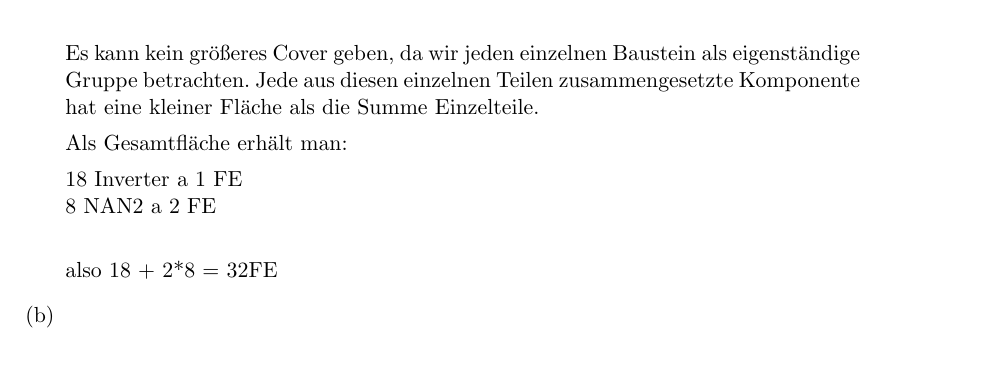
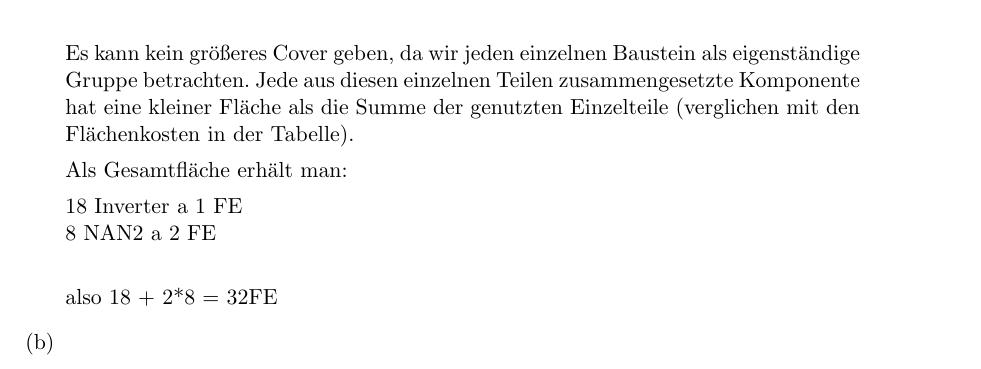
Before and after one commit to holidayfun/eses, a LaTeX document (blatt_07/eses_7_hartmann_opel_staller.tex): part of page 1 of 2, cut so that both start at the same text. Compiled offline with pdfLaTeX.

Commit message:
kleine ergänzung

```diff
--- a/blatt_07/eses_7_hartmann_opel_staller.tex
+++ b/blatt_07/eses_7_hartmann_opel_staller.tex
@@ -35,7 +35,7 @@
 
 		\includegraphics[scale=1]{1_subject_tree_max_cover}
 
-		Es kann kein größeres Cover geben, da wir jeden einzelnen Baustein als eigenständige Gruppe betrachten. Jede aus diesen einzelnen Teilen zusammengesetzte Komponente hat eine kleiner Fläche als die Summe Einzelteile.
+		Es kann kein größeres Cover geben, da wir jeden einzelnen Baustein als eigenständige Gruppe betrachten. Jede aus diesen einzelnen Teilen zusammengesetzte Komponente hat eine kleiner Fläche als die Summe der genutzten Einzelteile (verglichen mit den Flächenkosten in der Tabelle).
 
 		Als Gesamtfläche erhält man:
 
```
Also changed, not shown: blatt_07/eses_7_hartmann_opel_staller.pdf.
